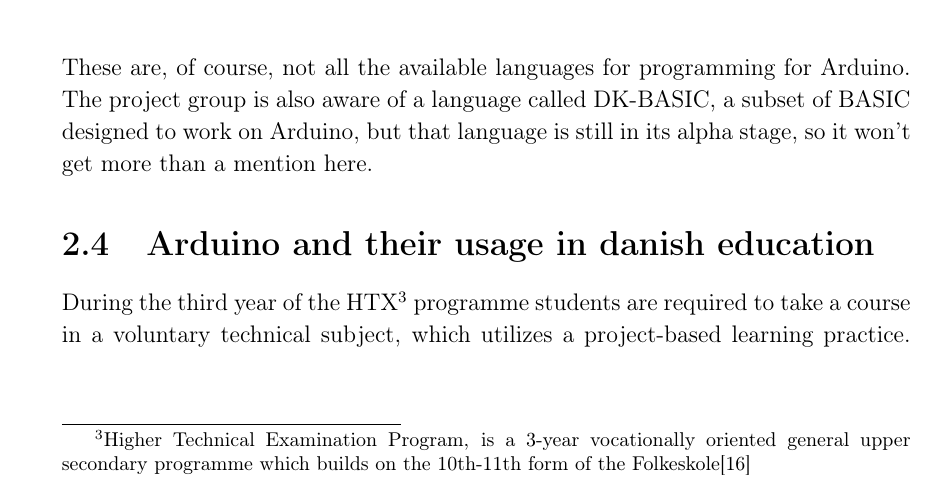
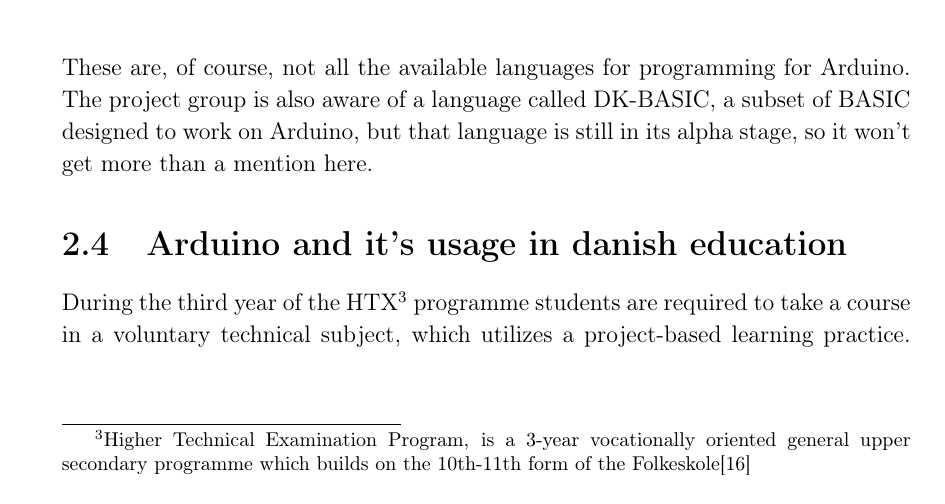
Before and after one commit to HotCL/P4-HCL, a LaTeX thesis (report/main.tex, which reads report/2.Analysis/ArduinoInEducation.tex): part of page 15 of 28, cut so that both start at the same text. Compiled offline with pdfLaTeX.

Commit message:
fixed review

```diff
--- a/report/2.Analysis/ArduinoInEducation.tex
+++ b/report/2.Analysis/ArduinoInEducation.tex
@@ -5,7 +5,7 @@
 % - What "el-teknik" is.
 % - Document out findings of the student and teacher interviews.
 
-\section{Arduino and their usage in danish education}
+\section{Arduino and it's usage in danish education}
 During the third year of the HTX\footnote{Higher Technical Examination Program, is a 3-year vocationally oriented general upper secondary programme which builds on the 10th-11th form of the Folkeskole\cite{htx_wiki}} programme students are required to take a course in a voluntary technical subject, which utilizes a project-based learning practice.
 There are a multiple of courses, one of these regard electronics, where many schools choose to utilize the Arduino platform\footnote{based on the fact that 4 of the students in this group studied at HTX in different parts of Denmark and all utilized the Arduino platform in this course.
 The HTX institution contacted by the group also utilize the Arduino platform}\cite{holstebro_education}.0
```
